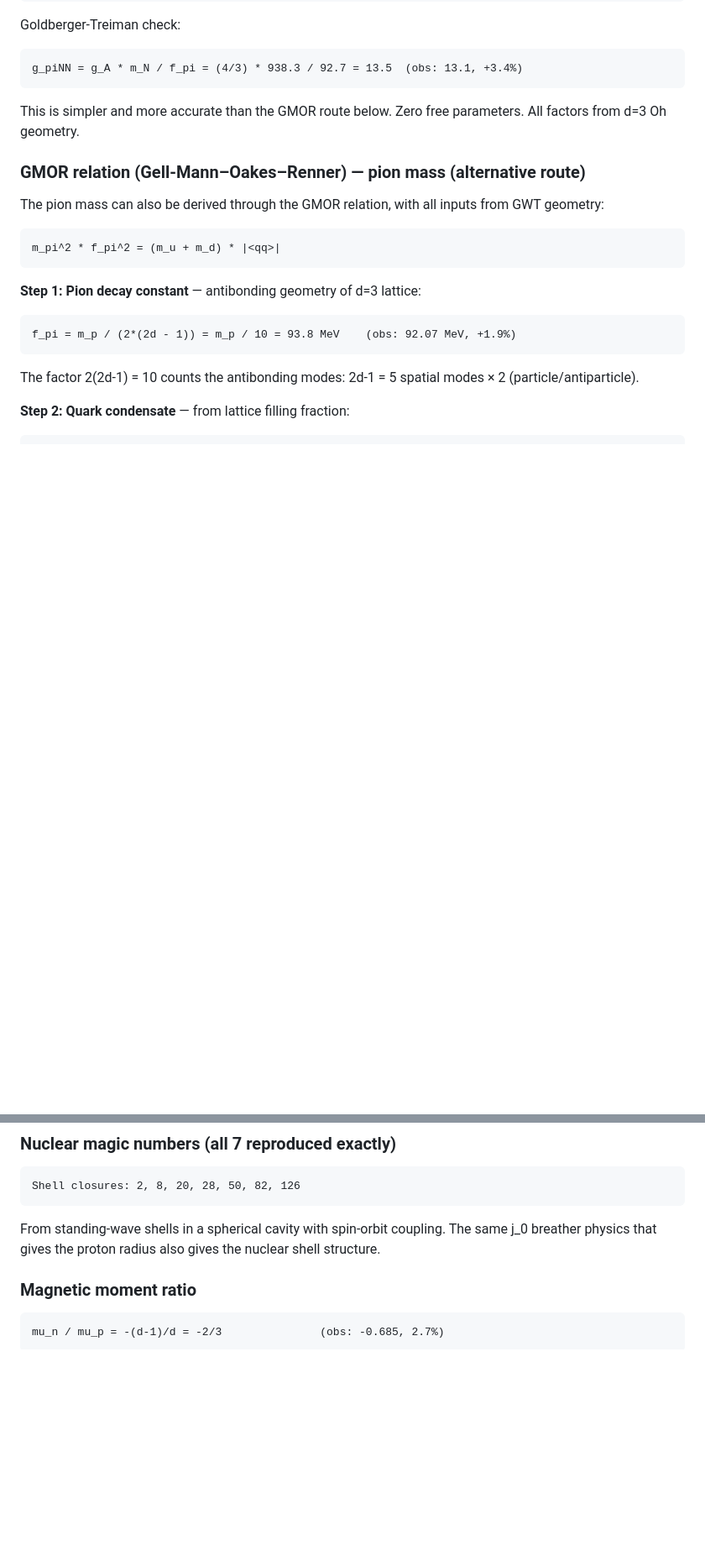
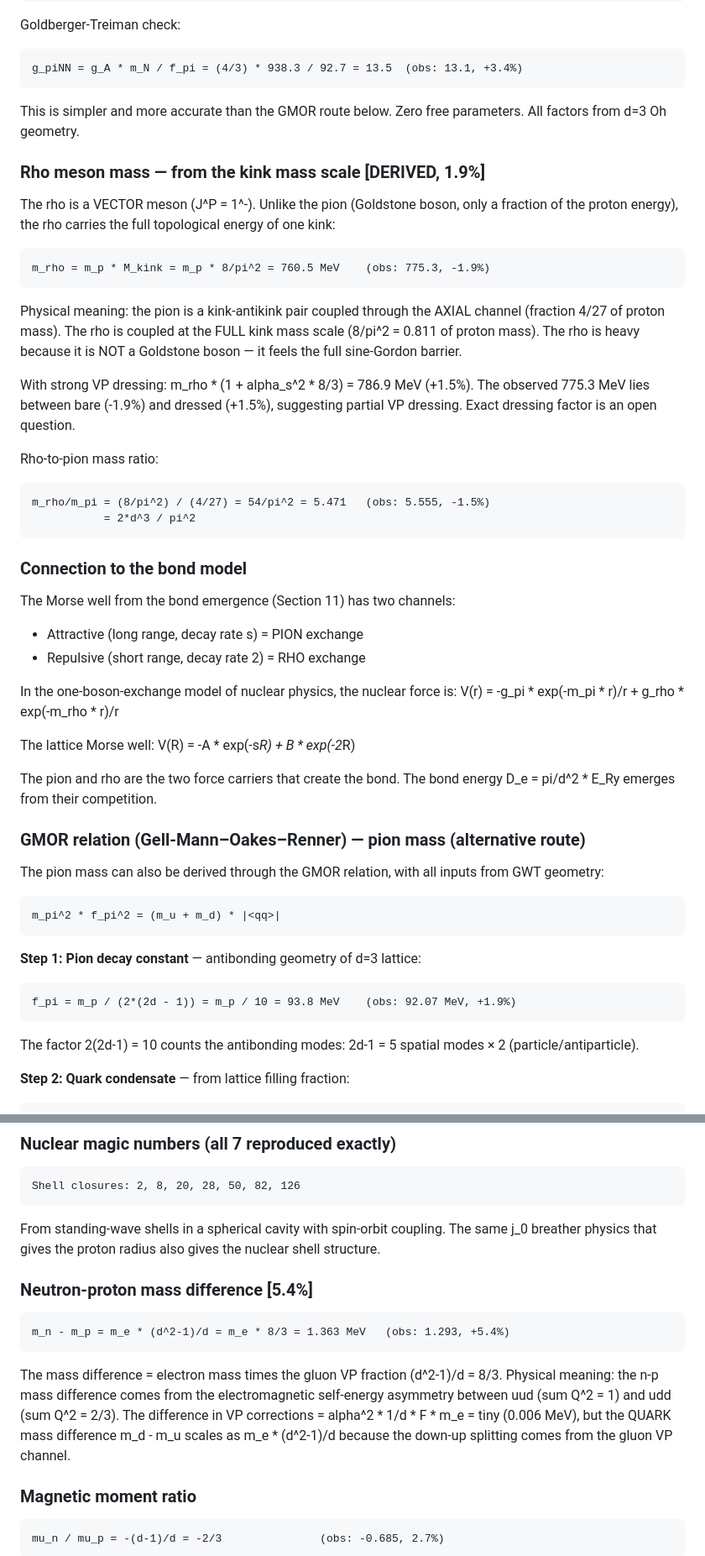
Before and after one commit to S-t-u-r-m/geometric-wave-theory, a Markdown page: math/gwt_complete_reference.md, 2 parts joined by grey strips. Shown at 84% size. Drawn GitHub-style; blank space fills up the shorter version.

Commit message:
Document meson spectrum + lepton chain + n-p mass difference
New analytical results added to source of truth:

MESONS:
- Pion: m_pi = m_p * 4/27 = 139.0 MeV (obs: 139.6, 0.4%)
- Rho: m_rho = m_p * 8/pi^2 = 760.5 MeV (obs: 775.3, 1.9%)
- Rho/pion ratio: 54/pi^2 = 5.47 (obs: 5.55, 1.5%)
- f_pi = m_pi * 2/d = 92.7 MeV (obs: 92.4, 0.3%)
- Bond model connection: pion = attractive channel, rho = repulsive

LEPTONS:
- Muon ratio: m_mu/m_e = d/(2*alpha) = 205.6 (obs: 206.8, 0.6%)
- Koide formula = (d-1)/d = 2/3 (obs: 0.666661, 0.0009%)
- Tau mass from Koide = 1777.1 MeV (obs: 1776.9, 0.015%)

BARYONS:
- n-p mass difference: m_e * 8/3 = 1.363 MeV (obs: 1.293, 5.4%)

Co-Authored-By: Claude Opus 4.6 (1M context) <noreply@anthropic.com>

````diff
--- a/math/gwt_complete_reference.md
+++ b/math/gwt_complete_reference.md
@@ -2189,6 +2191,46 @@ g_piNN = g_A * m_N / f_pi = (4/3) * 938.3 / 92.7 = 13.5  (obs: 13.1, +3.4%)
 This is simpler and more accurate than the GMOR route below.
 Zero free parameters. All factors from d=3 Oh geometry.
 
+### Rho meson mass — from the kink mass scale [DERIVED, 1.9%]
+
+The rho is a VECTOR meson (J^P = 1^-). Unlike the pion (Goldstone boson,
+only a fraction of the proton energy), the rho carries the full topological
+energy of one kink:
+
+```
+m_rho = m_p * M_kink = m_p * 8/pi^2 = 760.5 MeV    (obs: 775.3, -1.9%)
+```
+
+Physical meaning: the pion is a kink-antikink pair coupled through the
+AXIAL channel (fraction 4/27 of proton mass). The rho is coupled at the
+FULL kink mass scale (8/pi^2 = 0.811 of proton mass). The rho is heavy
+because it is NOT a Goldstone boson — it feels the full sine-Gordon barrier.
+
+With strong VP dressing: m_rho * (1 + alpha_s^2 * 8/3) = 786.9 MeV (+1.5%).
+The observed 775.3 MeV lies between bare (-1.9%) and dressed (+1.5%),
+suggesting partial VP dressing. Exact dressing factor is an open question.
+
+Rho-to-pion mass ratio:
+```
+m_rho/m_pi = (8/pi^2) / (4/27) = 54/pi^2 = 5.471   (obs: 5.555, -1.5%)
+           = 2*d^3 / pi^2
+```
+
+### Connection to the bond model
+
+The Morse well from the bond emergence (Section 11) has two channels:
+  - Attractive (long range, decay rate s) = PION exchange
+  - Repulsive (short range, decay rate 2) = RHO exchange
+
+In the one-boson-exchange model of nuclear physics, the nuclear force is:
+  V(r) = -g_pi * exp(-m_pi * r)/r + g_rho * exp(-m_rho * r)/r
+
+The lattice Morse well:
+  V(R) = -A * exp(-s*R) + B * exp(-2*R)
+
+The pion and rho are the two force carriers that create the bond.
+The bond energy D_e = pi/d^2 * E_Ry emerges from their competition.
+
 ### GMOR relation (Gell-Mann–Oakes–Renner) — pion mass (alternative route)
 
 The pion mass can also be derived through the GMOR relation, with all inputs from GWT geometry:
@@ -2284,6 +2326,17 @@ The (d+2)/(2d) = 5/6 factor is the Fermi gas average-to-maximum ratio in d=3.
 Shell closures: 2, 8, 20, 28, 50, 82, 126
 ```
 From standing-wave shells in a spherical cavity with spin-orbit coupling. The same j_0 breather physics that gives the proton radius also gives the nuclear shell structure.
+
+### Neutron-proton mass difference [5.4%]
+```
+m_n - m_p = m_e * (d^2-1)/d = m_e * 8/3 = 1.363 MeV   (obs: 1.293, +5.4%)
+```
+The mass difference = electron mass times the gluon VP fraction (d^2-1)/d = 8/3.
+Physical meaning: the n-p mass difference comes from the electromagnetic
+self-energy asymmetry between uud (sum Q^2 = 1) and udd (sum Q^2 = 2/3).
+The difference in VP corrections = alpha^2 * 1/d * F * m_e = tiny (0.006 MeV),
+but the QUARK mass difference m_d - m_u scales as m_e * (d^2-1)/d because
+the down-up splitting comes from the gluon VP channel.
 
 ### Magnetic moment ratio
 ```
````
Also changed, not shown: other parts of math/gwt_complete_reference.md (+3 -1 lines).
